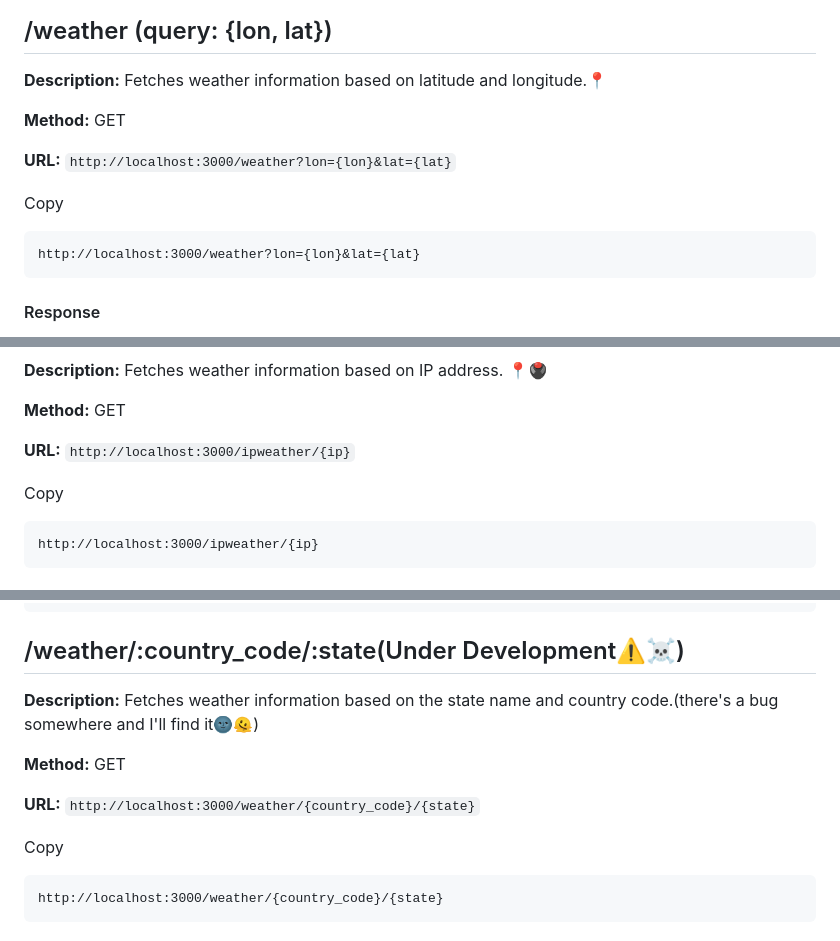
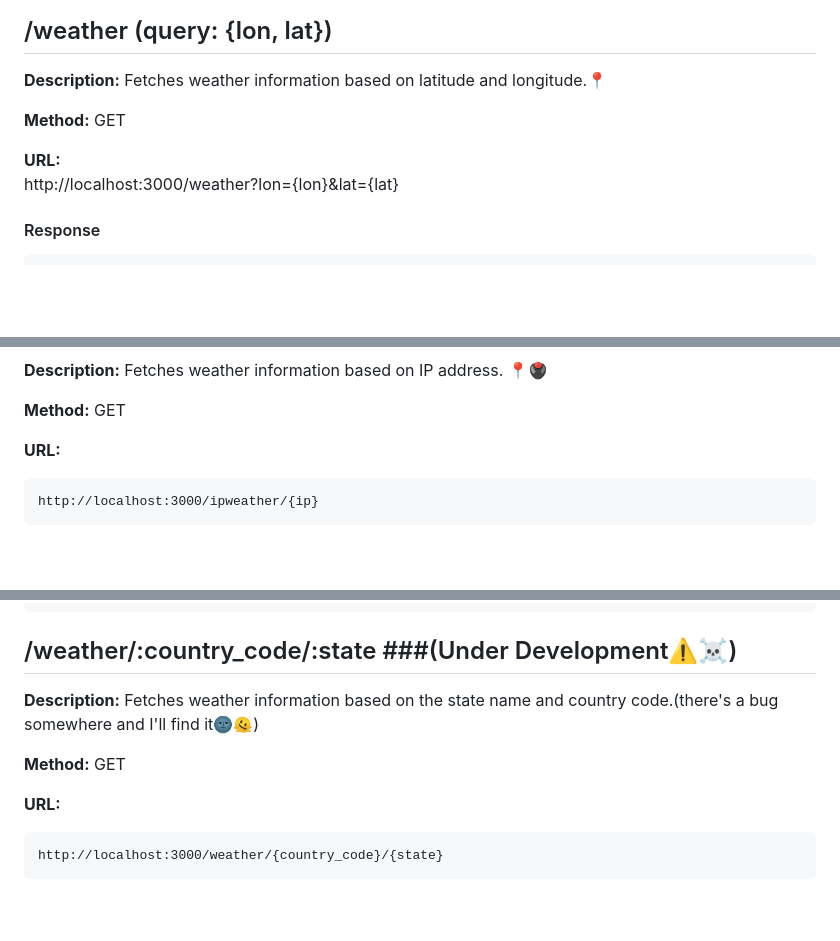
Before and after one commit to Marvellye/Skycast-Backend, a Markdown page: README.md, 3 parts joined by grey strips. Rendered like a GitHub page; blank space fills up the shorter version.

Commit message:
Update README.md
Markdown Update

```diff
--- a/README.md
+++ b/README.md
@@ -16,11 +16,7 @@ This API is a free api based on the weather data provided by [OpenWeatherMap](ht
 
 **Method:** GET
 
-**URL:** `http://localhost:3000/weather?lon={lon}&lat={lat}`
-
-Copy
-
-
+**URL:**
     http://localhost:3000/weather?lon={lon}&lat={lat}
 
 
@@ -59,10 +55,7 @@ Copy
 
 **Method:** GET
 
-**URL:** `http://localhost:3000/ipweather/{ip}`
-
-Copy
-
+**URL:**
 
     http://localhost:3000/ipweather/{ip}
 
@@ -168,17 +158,15 @@ Copy
     }
 
 
-/weather/:country\_code/:state(Under Development⚠️☠️)
+/weather/:country\_code/:state
+###(Under Development⚠️☠️)
 -----------------------------------------------------
 
 **Description:** Fetches weather information based on the state name and country code.(there's a bug somewhere and I'll find it🌚🫠)
 
 **Method:** GET
 
-**URL:** `http://localhost:3000/weather/{country_code}/{state}`
-
-Copy
-
+**URL:**
 
     http://localhost:3000/weather/{country_code}/{state}
 
```
Also changed, not shown: other parts of README.md (+2 -5 lines).
